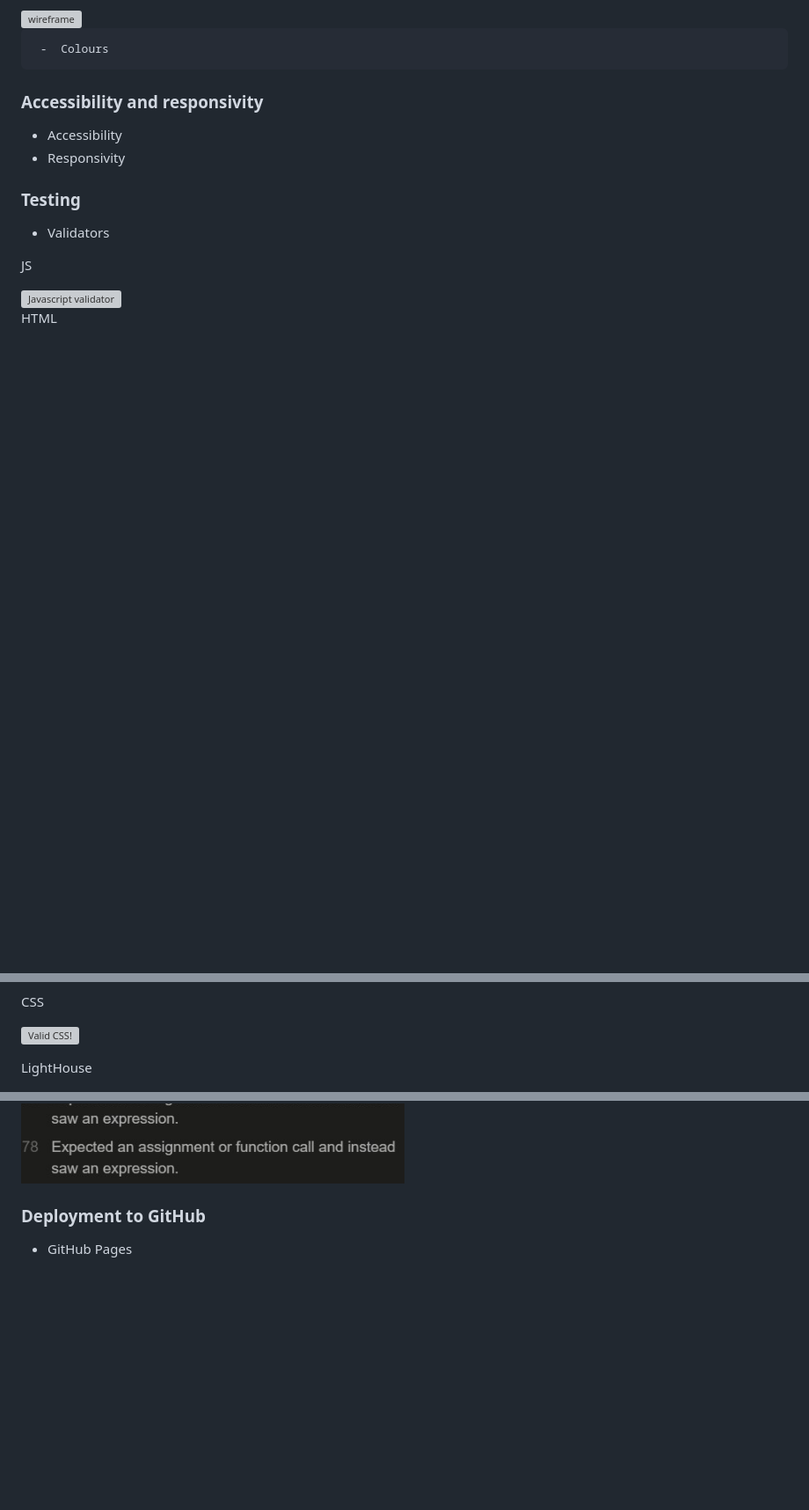
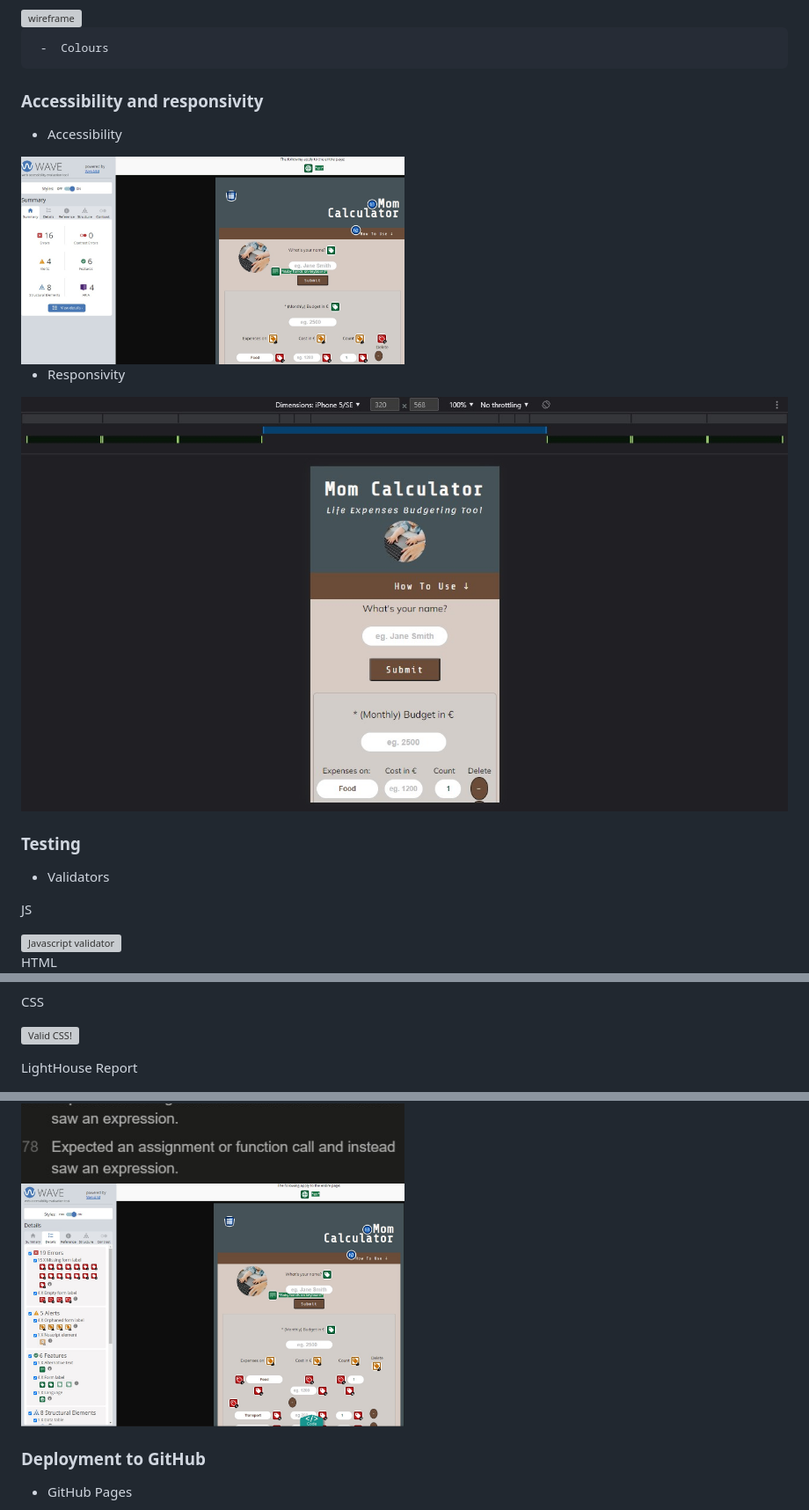
Before and after one commit to annagabain/Mom-Calculator, a Markdown page: README.md, 3 parts joined by grey strips. Shown: that part at 88% size. Rendered like a GitHub page; pictures changed too: assets/md-images/responsivitySmallestSize.jpg (added), assets/md-images/waveAccessibilityReport.jpg (added), assets/md-images/waveAccessibilityReportImproved.jpg (added); blank space fills up the shorter version; grey boxes are pictures that could not be loaded.

Commit message:
Add accessibility and responsivity screenshots to documentation

```diff
--- a/README.md
+++ b/README.md
@@ -121,7 +121,12 @@ Features include:
 ### Accessibility and responsivity
 
   -  Accessibility
+
+  <img width="50%" alt="Accessibiity Report Screenshot" src="assets/md-images/waveAccessibilityReportImproved.jpg">
+
   -  Responsivity
+
+<img width="100%" alt="Device toolbar screenshot" src="assets/md-images/responsivitySmallestSize.jpg">
 
 ### Testing
 
@@ -144,7 +149,7 @@ CSS
     </a>
 </p>
 
-LightHouse
+LightHouse Report
 
 <img width="100%" alt="Html validator" src="assets/md-images/lighthouseReport.jpg">
 
@@ -152,6 +157,8 @@ LightHouse
 
   <img width="50%" alt="bug1" src="assets/md-images/bugs1.jpg">
   <img width="50%" alt="bug2" src="assets/md-images/bugs2.jpg">
+  <img width="50%" alt="Attempts to improve accessibility with labels failed" src="assets/md-images/waveAccessibilityReport.jpg">
+
 
 ### Deployment to GitHub
 
```
